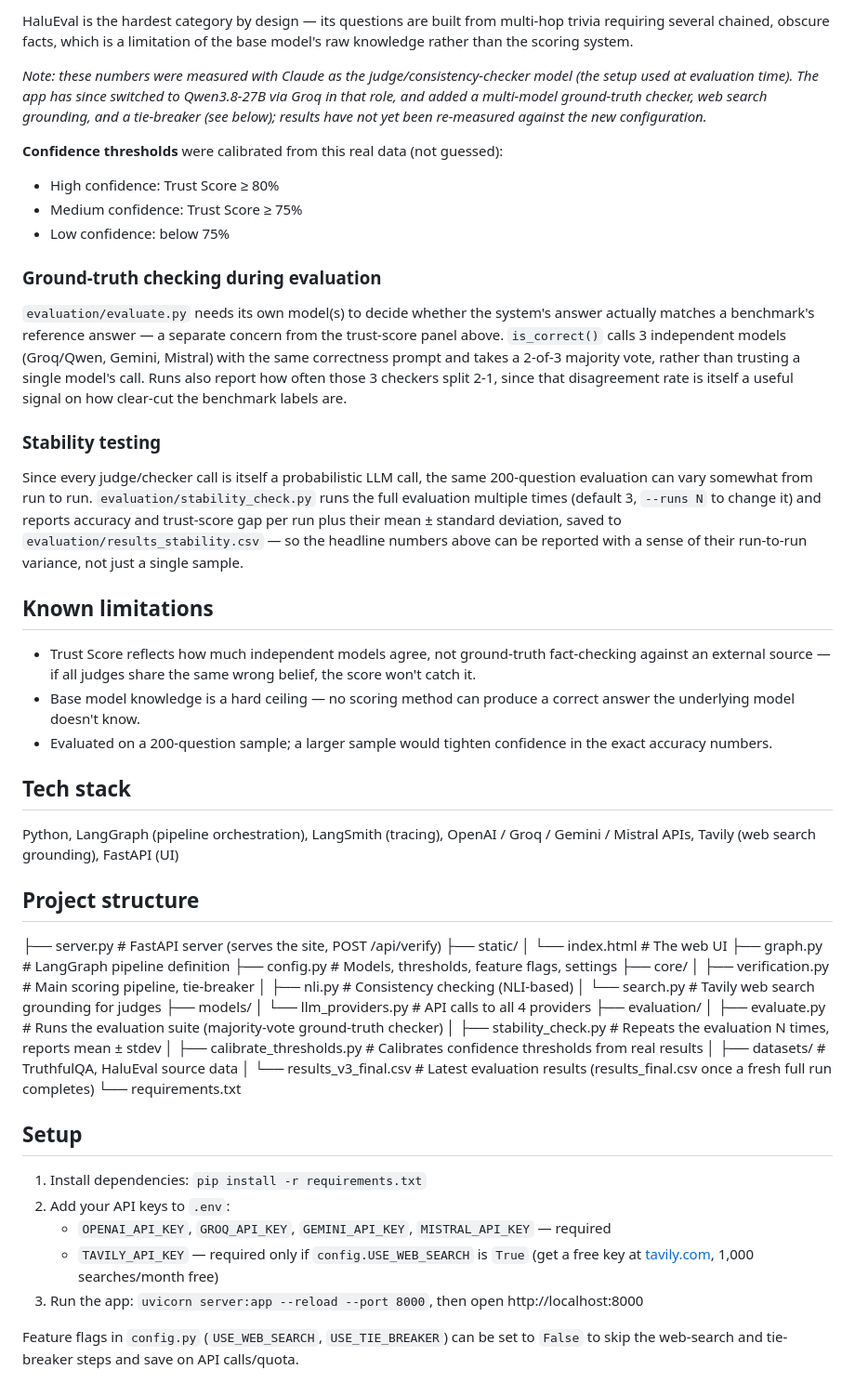
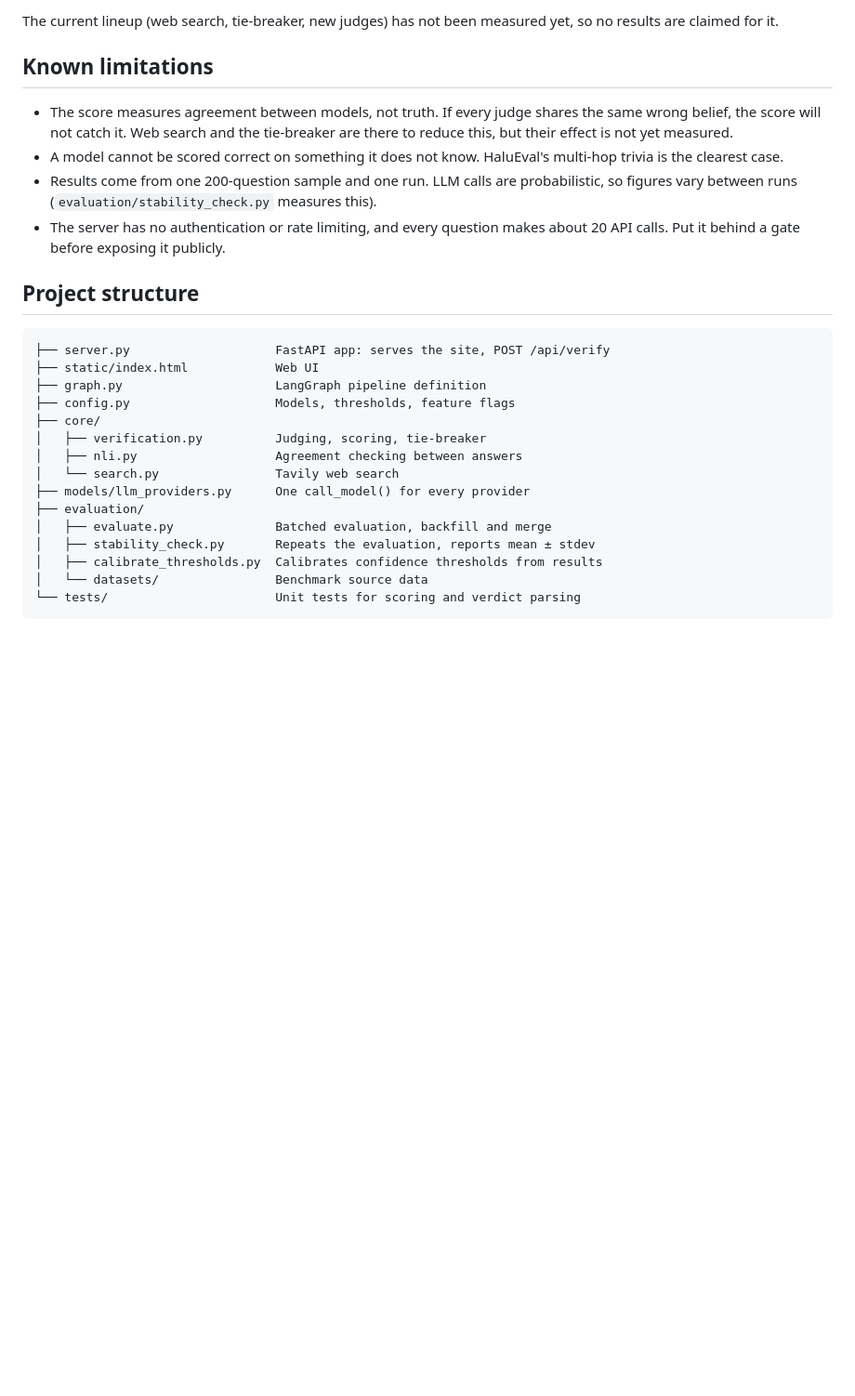
Before and after one commit to kkhushbuj/Hallucination-Detection-Reliable-Layer, a Markdown page: README.md, the part around one of its changes. Shown at 93% size. GitHub-like rendering; blank space fills up the shorter version.

````diff
--- a/README.md
+++ b/README.md
@@ -58,58 +75,29 @@ The 23-point gap between correct and incorrect answers is the key result — it
 
-HaluEval is the hardest category by design — its questions are built from multi-hop trivia requiring several chained, obscure facts, which is a limitation of the base model's raw knowledge rather than the scoring system.
-
-*Note: these numbers were measured with Claude as the judge/consistency-checker model (the setup used at evaluation time). The app has since switched to Qwen3.8-27B via Groq in that role, and added a multi-model ground-truth checker, web search grounding, and a tie-breaker (see below); results have not yet been re-measured against the new configuration.*
-
-**Confidence thresholds** were calibrated from this real data (not guessed):
-- High confidence: Trust Score ≥ 80%
-- Medium confidence: Trust Score ≥ 75%
-- Low confidence: below 75%
-
-### Ground-truth checking during evaluation
-
-`evaluation/evaluate.py` needs its own model(s) to decide whether the system's answer actually matches a benchmark's reference answer — a separate concern from the trust-score panel above. `is_correct()` calls 3 independent models (Groq/Qwen, Gemini, Mistral) with the same correctness prompt and takes a 2-of-3 majority vote, rather than trusting a single model's call. Runs also report how often those 3 checkers split 2-1, since that disagreement rate is itself a useful signal on how clear-cut the benchmark labels are.
-
-### Stability testing
-
-Since every judge/checker call is itself a probabilistic LLM call, the same 200-question evaluation can vary somewhat from run to run. `evaluation/stability_check.py` runs the full evaluation multiple times (default 3, `--runs N` to change it) and reports accuracy and trust-score gap per run plus their mean ± standard deviation, saved to `evaluation/results_stability.csv` — so the headline numbers above can be reported with a sense of their run-to-run variance, not just a single sample.
+The current lineup (web search, tie-breaker, new judges) has not been measured yet, so no results are claimed for it.
 
 ## Known limitations
 
-- Trust Score reflects how much independent models agree, not ground-truth fact-checking against an external source — if all judges share the same wrong belief, the score won't catch it.
-- Base model knowledge is a hard ceiling — no scoring method can produce a correct answer the underlying model doesn't know.
-- Evaluated on a 200-question sample; a larger sample would tighten confidence in the exact accuracy numbers.
-
-## Tech stack
-
-Python, LangGraph (pipeline orchestration), LangSmith (tracing), OpenAI / Groq / Gemini / Mistral APIs, Tavily (web search grounding), FastAPI (UI)
+- The score measures agreement between models, not truth. If every judge shares the same wrong belief, the score will not catch it. Web search and the tie-breaker are there to reduce this, but their effect is not yet measured.
+- A model cannot be scored correct on something it does not know. HaluEval's multi-hop trivia is the clearest case.
+- Results come from one 200-question sample and one run. LLM calls are probabilistic, so figures vary between runs (`evaluation/stability_check.py` measures this).
+- The server has no authentication or rate limiting, and every question makes about 20 API calls. Put it behind a gate before exposing it publicly.
 
 ## Project structure
 
-├── server.py                       # FastAPI server (serves the site, POST /api/verify)
-├── static/
-│   └── index.html                  # The web UI
-├── graph.py                        # LangGraph pipeline definition
-├── config.py                       # Models, thresholds, feature flags, settings
+```
+├── server.py                    FastAPI app: serves the site, POST /api/verify
+├── static/index.html            Web UI
+├── graph.py                     LangGraph pipeline definition
+├── config.py                    Models, thresholds, feature flags
 ├── core/
-│   ├── verification.py             # Main scoring pipeline, tie-breaker
-│   ├── nli.py                      # Consistency checking (NLI-based)
-│   └── search.py                   # Tavily web search grounding for judges
-├── models/
-│   └── llm_providers.py            # API calls to all 4 providers
+│   ├── verification.py          Judging, scoring, tie-breaker
+│   ├── nli.py                   Agreement checking between answers
+│   └── search.py                Tavily web search
+├── models/llm_providers.py      One call_model() for every provider
 ├── evaluation/
-│   ├── evaluate.py                 # Runs the evaluation suite (majority-vote ground-truth checker)
-│   ├── stability_check.py          # Repeats the evaluation N times, reports mean ± stdev
-│   ├── calibrate_thresholds.py     # Calibrates confidence thresholds from real results
-│   ├── datasets/                   # TruthfulQA, HaluEval source data
-│   └── results_v3_final.csv        # Latest evaluation results (results_final.csv once a fresh full run completes)
-└── requirements.txt
-
-## Setup
-
-1. Install dependencies: `pip install -r requirements.txt`
-2. Add your API keys to `.env`:
-   - `OPENAI_API_KEY`, `GROQ_API_KEY`, `GEMINI_API_KEY`, `MISTRAL_API_KEY` — required
-   - `TAVILY_API_KEY` — required only if `config.USE_WEB_SEARCH` is `True` (get a free key at [tavily.com](https://tavily.com), 1,000 searches/month free)
-3. Run the app: `uvicorn server:app --reload --port 8000`, then open http://localhost:8000
-
-Feature flags in `config.py` (`USE_WEB_SEARCH`, `USE_TIE_BREAKER`) can be set to `False` to skip the web-search and tie-breaker steps and save on API calls/quota.
+│   ├── evaluate.py              Batched evaluation, backfill and merge
+│   ├── stability_check.py       Repeats the evaluation, reports mean ± stdev
+│   ├── calibrate_thresholds.py  Calibrates confidence thresholds from results
+│   └── datasets/                Benchmark source data
+└── tests/                       Unit tests for scoring and verdict parsing
+```
````
Also changed, not shown: other parts of README.md (+52 -35 lines).
